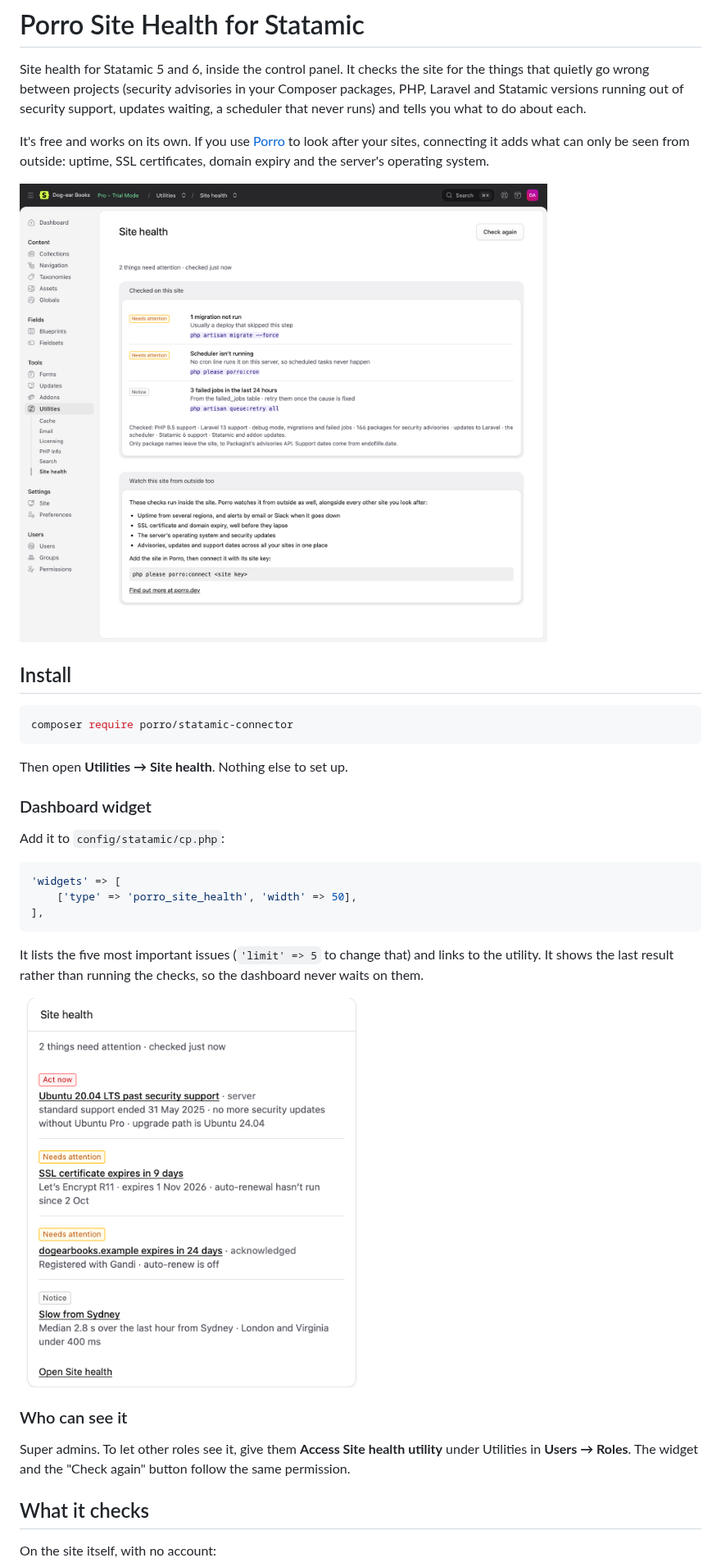
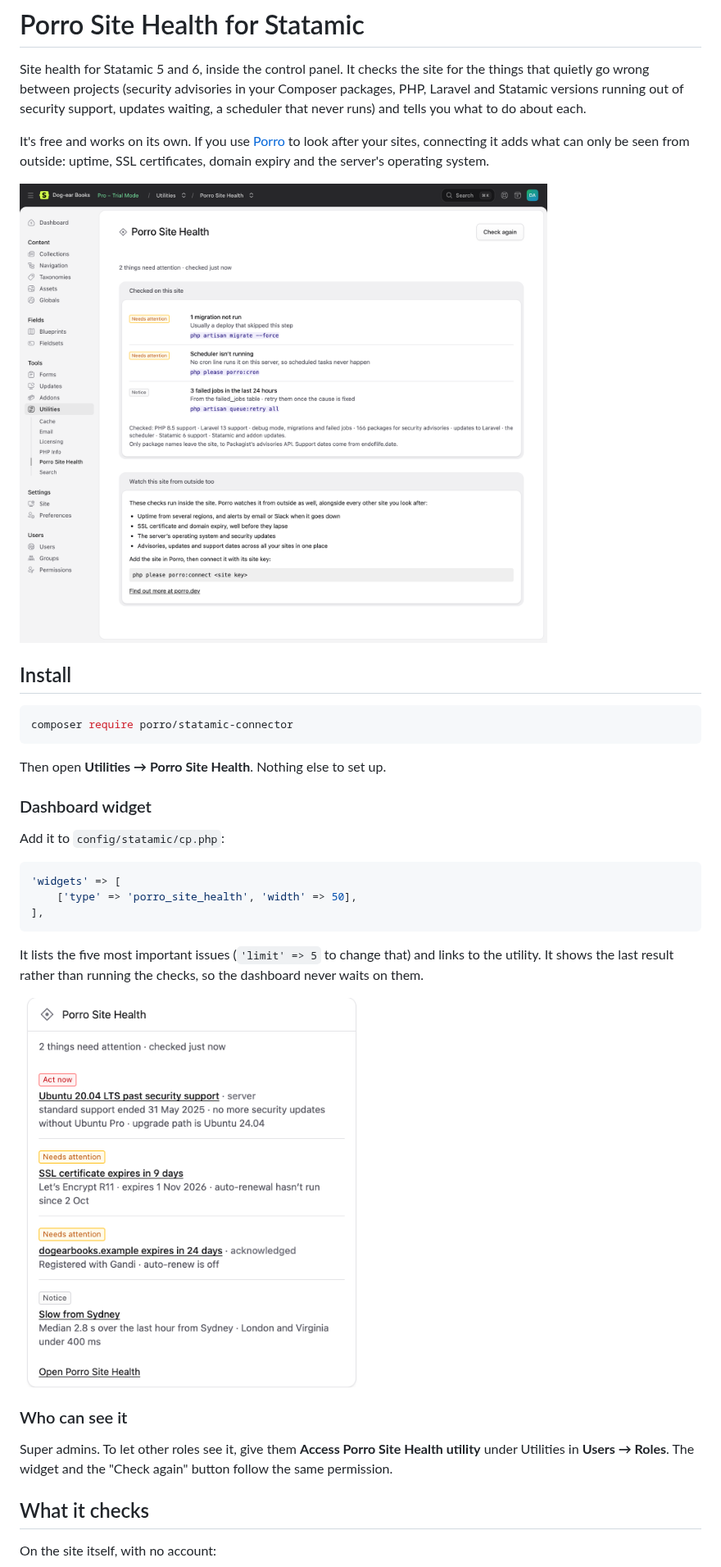
Before and after one commit to Porrodev/statamic-connector, a Markdown page: README.md, the part around one of its changes. Shown at 82% size. Rendered like a GitHub page; pictures changed too: docs/images/statamic-site-health.png, docs/images/statamic-widget.png.

````diff
--- a/README.md
+++ b/README.md
@@ -12,7 +12,7 @@ It's free and works on its own. If you use [Porro](https://porro.dev) to look af
 composer require porro/statamic-connector
 ```
 
-Then open **Utilities → Site health**. Nothing else to set up.
+Then open **Utilities → Porro Site Health**. Nothing else to set up.
 
 ### Dashboard widget
 
@@ -30,7 +30,7 @@ It lists the five most important issues (`'limit' => 5` to change that) and link
 
 ### Who can see it
 
-Super admins. To let other roles see it, give them **Access Site health utility** under Utilities in **Users → Roles**. The widget and the "Check again" button follow the same permission.
+Super admins. To let other roles see it, give them **Access Porro Site Health utility** under Utilities in **Users → Roles**. The widget and the "Check again" button follow the same permission.
 
 ## What it checks
 
````
Also changed, not shown: other parts of README.md (+5 -3 lines), CHANGELOG.md (+2 -2 lines), docs/images/statamic-site-health-connected.png, docs/images/statamic-site-health-dark.png, 9 other files.
